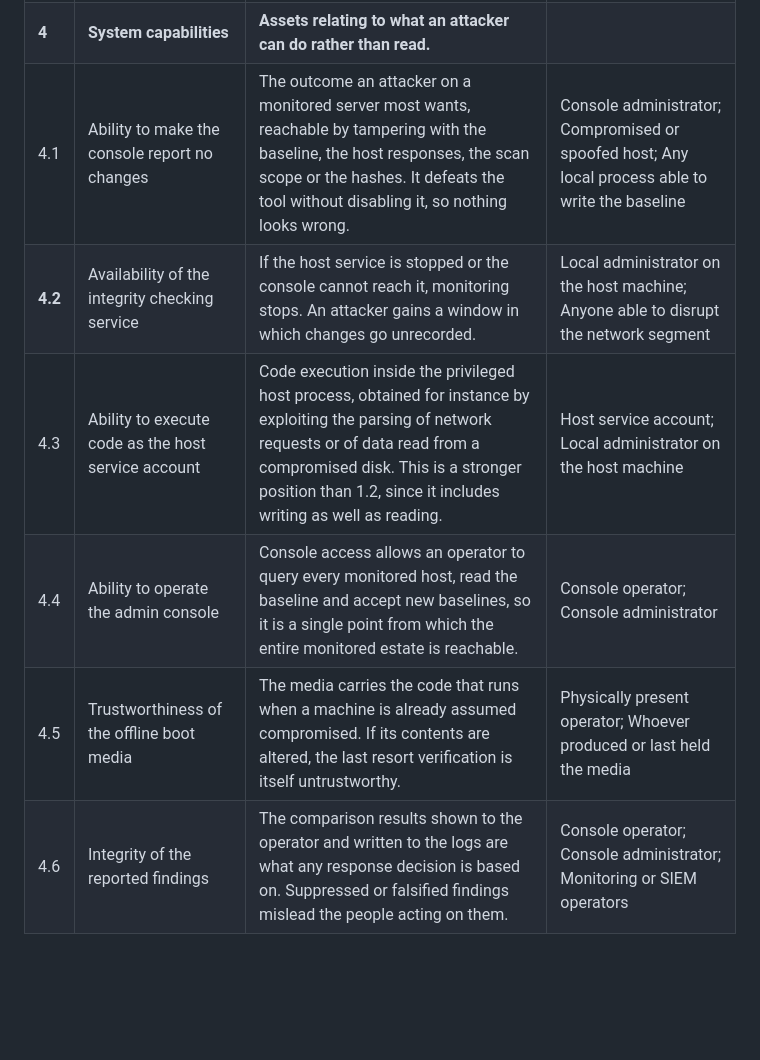
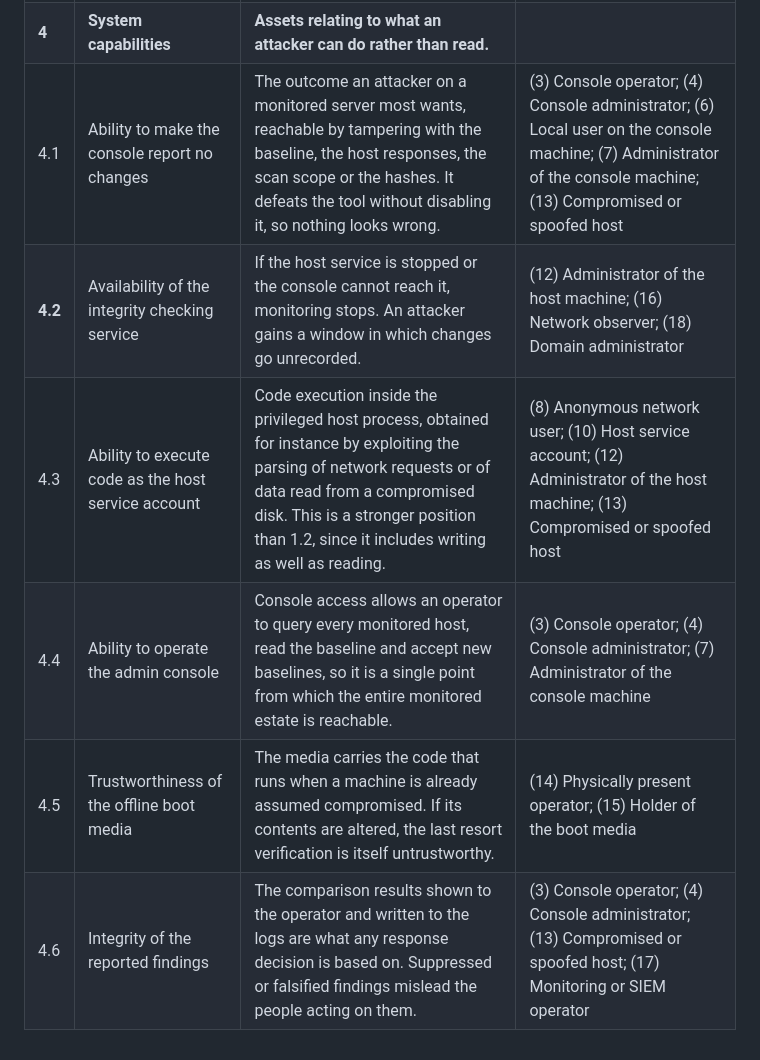
Before and after one commit to jpnt/MESCC-DECYS, a Markdown page: tm-report/3.assets.md, the part around one of its changes. GitHub-like rendering; blank space fills up the shorter version.

```diff
--- a/tm-report/3.assets.md
+++ b/tm-report/3.assets.md
@@ -22,7 +22,7 @@ Below is the assets table with their id and description as examplified in [OWASP
 | **4** | **System capabilities** | **Assets relating to what an attacker can do rather than read.** | |
-| 4.1 | Ability to make the console report no changes | The outcome an attacker on a monitored server most wants, reachable by tampering with the baseline, the host responses, the scan scope or the hashes. It defeats the tool without disabling it, so nothing looks wrong. | Console administrator; Compromised or spoofed host; Any local process able to write the baseline |
-| **4.2** | Availability of the integrity checking service | If the host service is stopped or the console cannot reach it, monitoring stops. An attacker gains a window in which changes go unrecorded. | Local administrator on the host machine; Anyone able to disrupt the network segment |
-| 4.3 | Ability to execute code as the host service account | Code execution inside the privileged host process, obtained for instance by exploiting the parsing of network requests or of data read from a compromised disk. This is a stronger position than 1.2, since it includes writing as well as reading. | Host service account; Local administrator on the host machine |
-| 4.4 | Ability to operate the admin console | Console access allows an operator to query every monitored host, read the baseline and accept new baselines, so it is a single point from which the entire monitored estate is reachable. | Console operator; Console administrator |
-| 4.5 | Trustworthiness of the offline boot media | The media carries the code that runs when a machine is already assumed compromised. If its contents are altered, the last resort verification is itself untrustworthy. | Physically present operator; Whoever produced or last held the media |
-| 4.6 | Integrity of the reported findings | The comparison results shown to the operator and written to the logs are what any response decision is based on. Suppressed or falsified findings mislead the people acting on them. | Console operator; Console administrator; Monitoring or SIEM operators |
+| 4.1 | Ability to make the console report no changes | The outcome an attacker on a monitored server most wants, reachable by tampering with the baseline, the host responses, the scan scope or the hashes. It defeats the tool without disabling it, so nothing looks wrong. | (3) Console operator; (4) Console administrator; (6) Local user on the console machine; (7) Administrator of the console machine; (13) Compromised or spoofed host |
+| **4.2** | Availability of the integrity checking service | If the host service is stopped or the console cannot reach it, monitoring stops. An attacker gains a window in which changes go unrecorded. | (12) Administrator of the host machine; (16) Network observer; (18) Domain administrator |
+| 4.3 | Ability to execute code as the host service account | Code execution inside the privileged host process, obtained for instance by exploiting the parsing of network requests or of data read from a compromised disk. This is a stronger position than 1.2, since it includes writing as well as reading. | (8) Anonymous network user; (10) Host service account; (12) Administrator of the host machine; (13) Compromised or spoofed host |
+| 4.4 | Ability to operate the admin console | Console access allows an operator to query every monitored host, read the baseline and accept new baselines, so it is a single point from which the entire monitored estate is reachable. | (3) Console operator; (4) Console administrator; (7) Administrator of the console machine |
+| 4.5 | Trustworthiness of the offline boot media | The media carries the code that runs when a machine is already assumed compromised. If its contents are altered, the last resort verification is itself untrustworthy. | (14) Physically present operator; (15) Holder of the boot media |
+| 4.6 | Integrity of the reported findings | The comparison results shown to the operator and written to the logs are what any response decision is based on. Suppressed or falsified findings mislead the people acting on them. | (3) Console operator; (4) Console administrator; (13) Compromised or spoofed host; (17) Monitoring or SIEM operator |
```
Also changed, not shown: other parts of tm-report/3.assets.md (+8 -8 lines), tm-report/2.entry_exit_points.md (+17 -17 lines).
